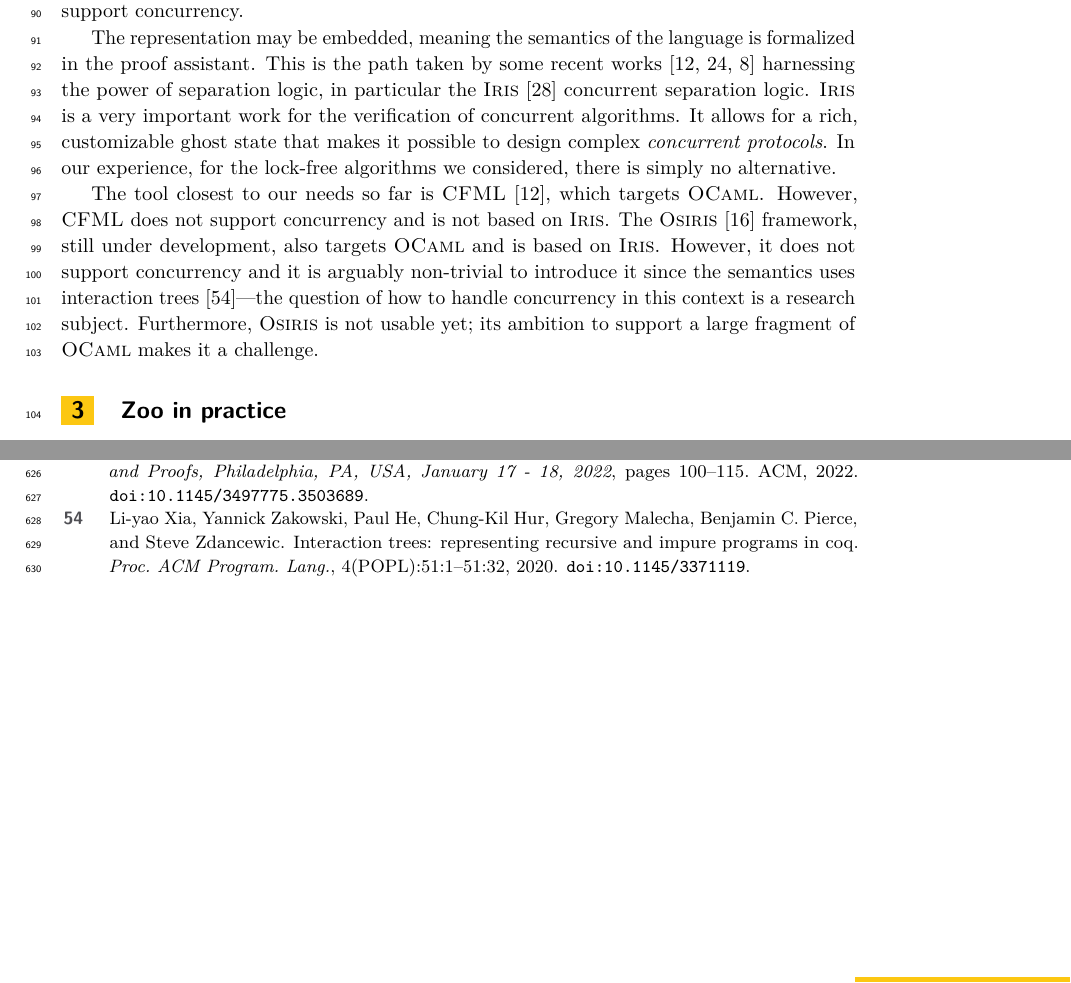
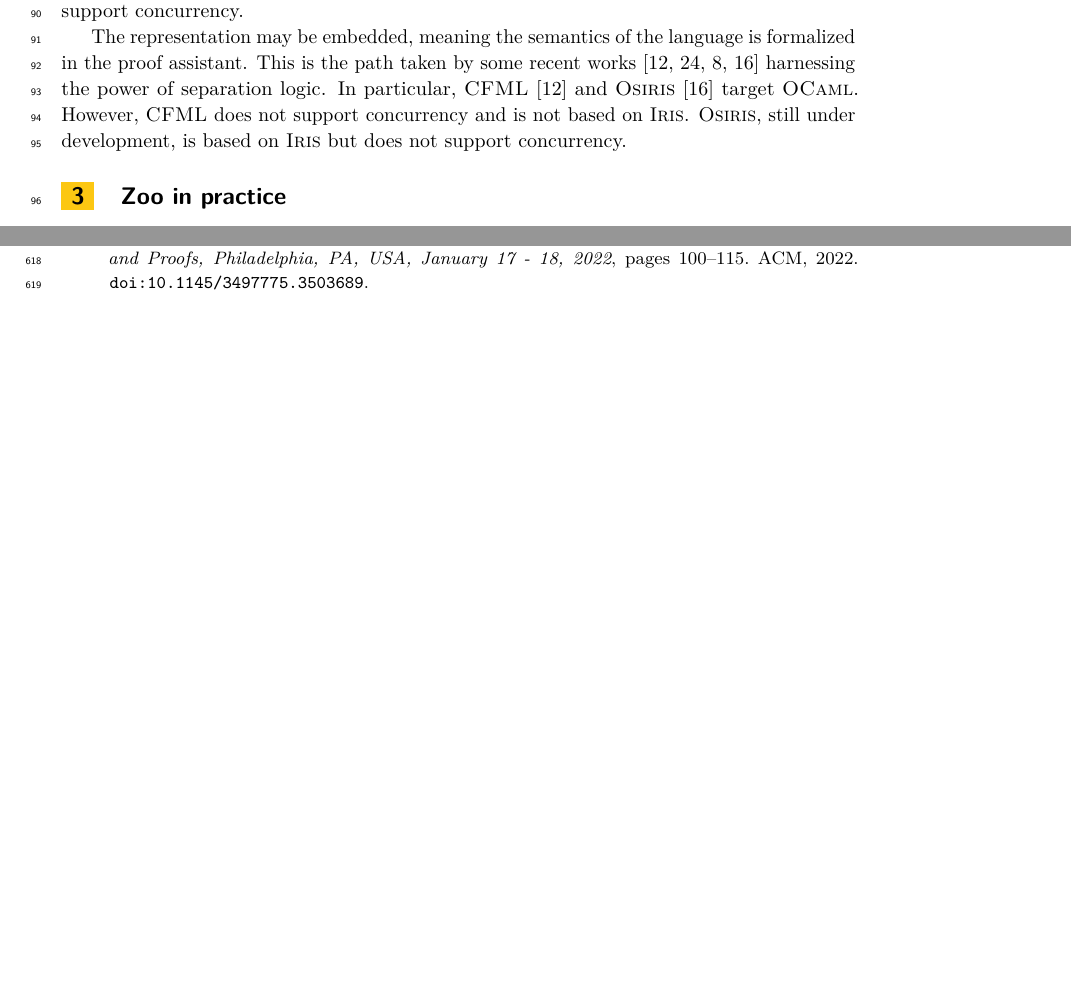
Before and after one commit to clef-men/article_zoo_itp, a LaTeX paper (main.tex, which reads main.bib, related.tex): two parts of pages 3 and 19 of 19, joined at a grey line, cut so that both start at the same text, the shorter picture padded with empty space. Compiled offline with pdfLaTeX.

Commit message:
Rewrite related work.

```diff
--- a/main.bib
+++ b/main.bib
@@ -763,10 +756,0 @@
-                  Benjamin C. Pierce and
-                  Steve Zdancewic},
-  title        = {Interaction trees: representing recursive and impure programs in Coq},
-  journal      = {Proc. {ACM} Program. Lang.},
-  volume       = {4},
-  number       = {{POPL}},
-  pages        = {51:1--51:32},
-  year         = {2020},
-  url          = {https://doi.org/10.1145/3371119},
-  doi          = {10.1145/3371119},
--- a/related.tex
+++ b/related.tex
@@ -27,13 +27,7 @@ For imperative programs, this is more challenging.
 One solution is to use a monad, \eg in \texttt{coq-of-ocaml}~\cite{coq-of-ocaml}, but it does not support concurrency.
 
 The representation may be embedded, meaning the semantics of the language is formalized in the proof assistant.
-This is the path taken by some recent works~\cite{DBLP:books/hal/Chargueraud23, DBLP:journals/pacmpl/GondelmanHPTB23, DBLP:conf/sosp/ChajedTKZ19} harnessing the power of separation logic, in particular the \Iris~\cite{DBLP:journals/jfp/JungKJBBD18} concurrent separation logic.
-\Iris is a very important work for the verification of concurrent algorithms.
-It allows for a rich, customizable ghost state that makes it possible to design complex \emph{concurrent protocols}.
-In our experience, for the lock-free algorithms we considered, there is simply no alternative.
-
-The tool closest to our needs so far is \CFML~\cite{DBLP:books/hal/Chargueraud23}, which targets \OCaml.
+This is the path taken by some recent works~\cite{DBLP:books/hal/Chargueraud23, DBLP:journals/pacmpl/GondelmanHPTB23, DBLP:conf/sosp/ChajedTKZ19,osiris} harnessing the power of separation logic.
+In particular, \CFML~\cite{DBLP:books/hal/Chargueraud23} and \Osiris~\cite{osiris} target \OCaml.
 However, \CFML does not support concurrency and is not based on \Iris.
-The \Osiris~\cite{osiris} framework, still under development, also targets \OCaml and is based on \Iris.
-However, it does not support concurrency and it is arguably non-trivial to introduce it since the semantics uses interaction trees~\cite{DBLP:journals/pacmpl/XiaZHHMPZ20}---the question of how to handle concurrency in this context is a research subject.
-Furthermore, \Osiris is not usable yet; its ambition to support a large fragment of \OCaml makes it a challenge.
+\Osiris, still under development, is based on \Iris but does not support concurrency.
```
Also changed, not shown: main.pdf, main.bib (11 more changed lines), related.tex (4 more changed lines).
